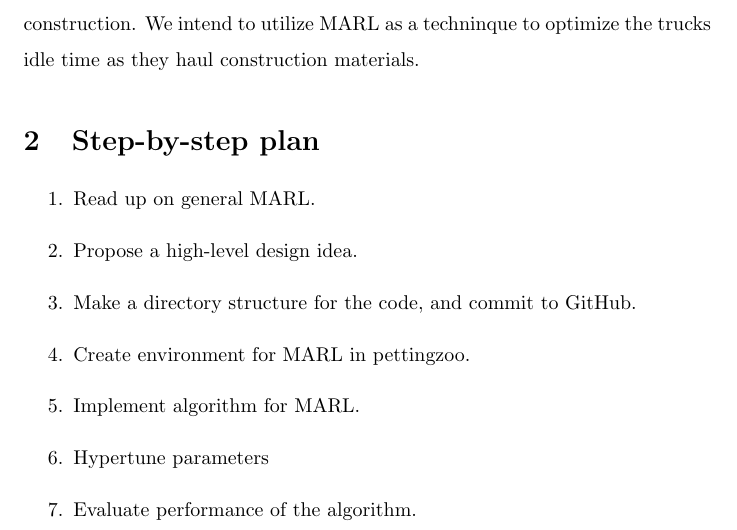
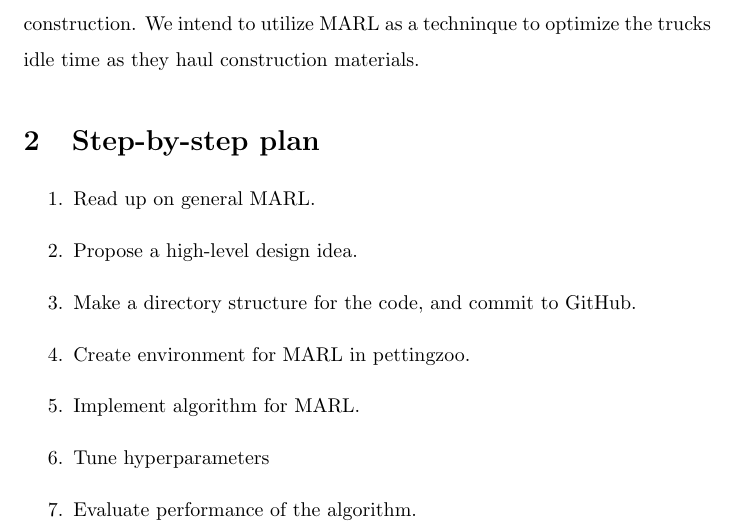
Before and after one commit to eliaslr/RoadAI-project, a LaTeX document (project-plan.tex): part of page 1 of 3, cut so that both start at the same text. Compiled offline with pdfLaTeX.

Commit message:
Changes to project plan

```diff
--- a/project-plan.tex
+++ b/project-plan.tex
@@ -52,7 +52,7 @@ the trucks idle time as they haul construction materials.
   \item Make a directory structure for the code, and commit to GitHub.
   \item Create environment for MARL in pettingzoo.
   \item Implement algorithm for MARL.
-  \item Hypertune parameters
+  \item Tune hyperparameters
   \item Evaluate performance of the algorithm.
 \end{enumerate}
 
```
